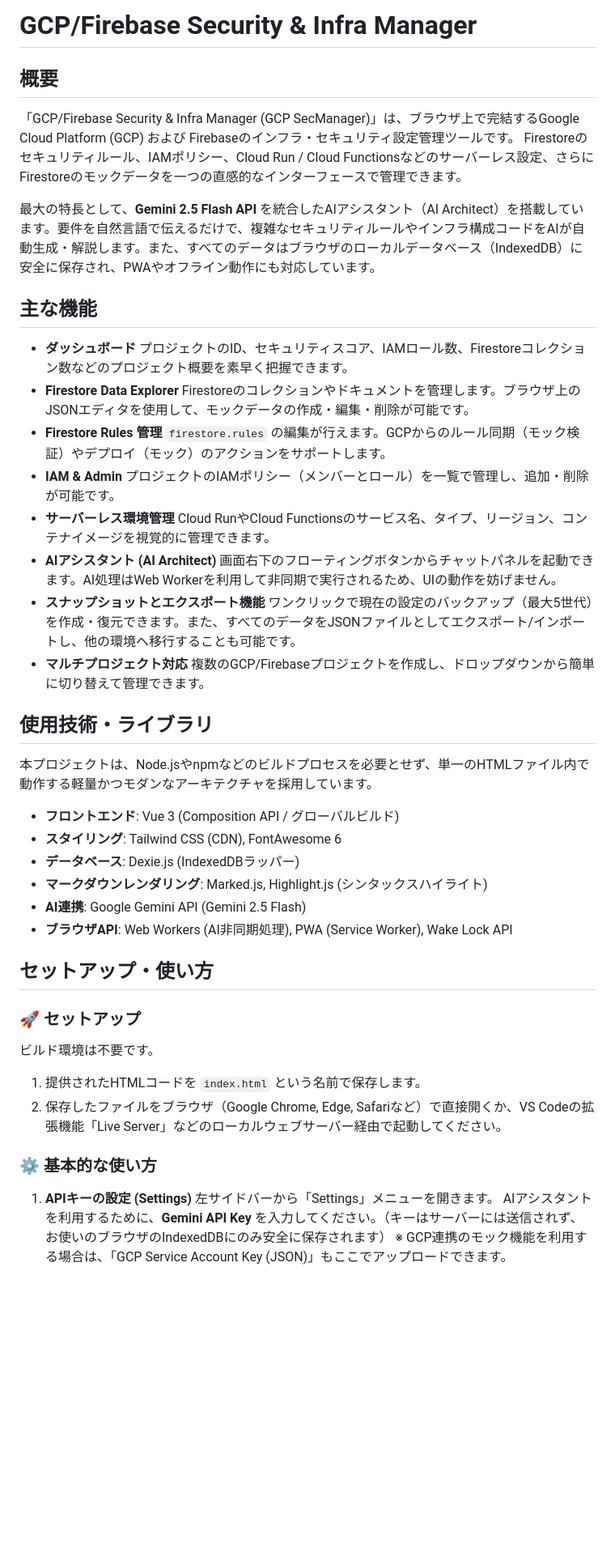
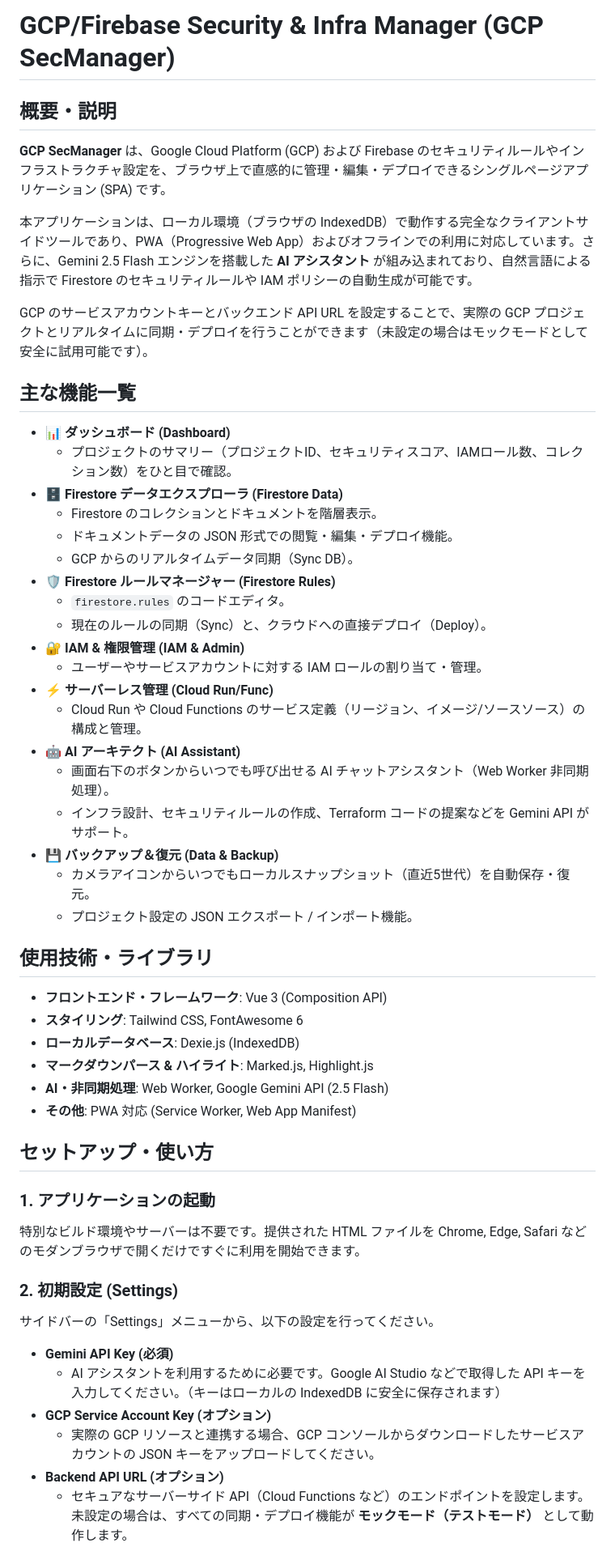
Before and after one commit to ikymbiz/app-gcp-secmanager, a Markdown page: README.md, the part around one of its changes. Shown at 81% size. Drawn GitHub-style; blank space fills up the shorter version.

Commit message:
Update README.md via AI Web Studio Pro

```diff
--- a/README.md
+++ b/README.md
@@ -1,50 +1,56 @@
-# GCP/Firebase Security & Infra Manager
+# GCP/Firebase Security & Infra Manager (GCP SecManager)
 
-## 概要
-「GCP/Firebase Security & Infra Manager (GCP SecManager)」は、ブラウザ上で完結するGoogle Cloud Platform (GCP) および Firebaseのインフラ・セキュリティ設定管理ツールです。
-Firestoreのセキュリティルール、IAMポリシー、Cloud Run / Cloud Functionsなどのサーバーレス設定、さらにFirestoreのモックデータを一つの直感的なインターフェースで管理できます。
+## 概要・説明
 
-最大の特長として、**Gemini 2.5 Flash API** を統合したAIアシスタント（AI Architect）を搭載しています。要件を自然言語で伝えるだけで、複雑なセキュリティルールやインフラ構成コードをAIが自動生成・解説します。また、すべてのデータはブラウザのローカルデータベース（IndexedDB）に安全に保存され、PWAやオフライン動作にも対応しています。
+**GCP SecManager** は、Google Cloud Platform (GCP) および Firebase のセキュリティルールやインフラストラクチャ設定を、ブラウザ上で直感的に管理・編集・デプロイできるシングルページアプリケーション (SPA) です。
 
-## 主な機能
-- **ダッシュボード**
-  プロジェクトのID、セキュリティスコア、IAMロール数、Firestoreコレクション数などのプロジェクト概要を素早く把握できます。
-- **Firestore Data Explorer**
-  Firestoreのコレクションやドキュメントを管理します。ブラウザ上のJSONエディタを使用して、モックデータの作成・編集・削除が可能です。
-- **Firestore Rules 管理**
-  `firestore.rules` の編集が行えます。GCPからのルール同期（モック検証）やデプロイ（モック）のアクションをサポートします。
-- **IAM & Admin**
-  プロジェクトのIAMポリシー（メンバーとロール）を一覧で管理し、追加・削除が可能です。
-- **サーバーレス環境管理**
-  Cloud RunやCloud Functionsのサービス名、タイプ、リージョン、コンテナイメージを視覚的に管理できます。
-- **AIアシスタント (AI Architect)**
-  画面右下のフローティングボタンからチャットパネルを起動できます。AI処理はWeb Workerを利用して非同期で実行されるため、UIの動作を妨げません。
-- **スナップショットとエクスポート機能**
-  ワンクリックで現在の設定のバックアップ（最大5世代）を作成・復元できます。また、すべてのデータをJSONファイルとしてエクスポート/インポートし、他の環境へ移行することも可能です。
-- **マルチプロジェクト対応**
-  複数のGCP/Firebaseプロジェクトを作成し、ドロップダウンから簡単に切り替えて管理できます。
+本アプリケーションは、ローカル環境（ブラウザの IndexedDB）で動作する完全なクライアントサイドツールであり、PWA（Progressive Web App）およびオフラインでの利用に対応しています。さらに、Gemini 2.5 Flash エンジンを搭載した **AI アシスタント** が組み込まれており、自然言語による指示で Firestore のセキュリティルールや IAM ポリシーの自動生成が可能です。
+
+GCP のサービスアカウントキーとバックエンド API URL を設定することで、実際の GCP プロジェクトとリアルタイムに同期・デプロイを行うことができます（未設定の場合はモックモードとして安全に試用可能です）。
+
+## 主な機能一覧
+
+* 📊 **ダッシュボード (Dashboard)**
+  * プロジェクトのサマリー（プロジェクトID、セキュリティスコア、IAMロール数、コレクション数）をひと目で確認。
+* 🗄️ **Firestore データエクスプローラ (Firestore Data)**
+  * Firestore のコレクションとドキュメントを階層表示。
+  * ドキュメントデータの JSON 形式での閲覧・編集・デプロイ機能。
+  * GCP からのリアルタイムデータ同期（Sync DB）。
+* 🛡️ **Firestore ルールマネージャー (Firestore Rules)**
+  * `firestore.rules` のコードエディタ。
+  * 現在のルールの同期（Sync）と、クラウドへの直接デプロイ（Deploy）。
+* 🔐 **IAM & 権限管理 (IAM & Admin)**
+  * ユーザーやサービスアカウントに対する IAM ロールの割り当て・管理。
+* ⚡ **サーバーレス管理 (Cloud Run/Func)**
+  * Cloud Run や Cloud Functions のサービス定義（リージョン、イメージ/ソースソース）の構成と管理。
+* 🤖 **AI アーキテクト (AI Assistant)**
+  * 画面右下のボタンからいつでも呼び出せる AI チャットアシスタント（Web Worker 非同期処理）。
+  * インフラ設計、セキュリティルールの作成、Terraform コードの提案などを Gemini API がサポート。
+* 💾 **バックアップ＆復元 (Data & Backup)**
+  * カメラアイコンからいつでもローカルスナップショット（直近5世代）を自動保存・復元。
+  * プロジェクト設定の JSON エクスポート / インポート機能。
 
 ## 使用技術・ライブラリ
-本プロジェクトは、Node.jsやnpmなどのビルドプロセスを必要とせず、単一のHTMLファイル内で動作する軽量かつモダンなアーキテクチャを採用しています。
 
-- **フロントエンド**: Vue 3 (Composition API / グローバルビルド)
-- **スタイリング**: Tailwind CSS (CDN), FontAwesome 6
-- **データベース**: Dexie.js (IndexedDBラッパー)
-- **マークダウンレンダリング**: Marked.js, Highlight.js (シンタックスハイライト)
-- **AI連携**: Google Gemini API (Gemini 2.5 Flash)
-- **ブラウザAPI**: Web Workers (AI非同期処理), PWA (Service Worker), Wake Lock API
+* **フロントエンド・フレームワーク**: Vue 3 (Composition API)
+* **スタイリング**: Tailwind CSS, FontAwesome 6
+* **ローカルデータベース**: Dexie.js (IndexedDB)
+* **マークダウンパース & ハイライト**: Marked.js, Highlight.js
+* **AI・非同期処理**: Web Worker, Google Gemini API (2.5 Flash)
+* **その他**: PWA 対応 (Service Worker, Web App Manifest)
 
 ## セットアップ・使い方
 
-### 🚀 セットアップ
-ビルド環境は不要です。
-1. 提供されたHTMLコードを `index.html` という名前で保存します。
-2. 保存したファイルをブラウザ（Google Chrome, Edge, Safariなど）で直接開くか、VS Codeの拡張機能「Live Server」などのローカルウェブサーバー経由で起動してください。
+### 1. アプリケーションの起動
+特別なビルド環境やサーバーは不要です。提供された HTML ファイルを Chrome, Edge, Safari などのモダンブラウザで開くだけですぐに利用を開始できます。
 
-### ⚙️ 基本的な使い方
+### 2. 初期設定 (Settings)
+サイドバーの「Settings」メニューから、以下の設定を行ってください。
 
-1. **APIキーの設定 (Settings)**
-   左サイドバーから「Settings」メニューを開きます。
-   AIアシスタントを利用するために、**Gemini API Key** を入力してください。（キーはサーバーには送信されず、お使いのブラウザのIndexedDBにのみ安全に保存されます）
-   ※ GCP連携のモック機能を利用する場合は、「GCP Service Account Key (JSON)」もここでアップロードできます。
+* **Gemini API Key (必須)**
+  * AI アシスタントを利用するために必要です。Google AI Studio などで取得した API キーを入力してください。（キーはローカルの IndexedDB に安全に保存されます）
+* **GCP Service Account Key (オプション)**
+  * 実際の GCP リソースと連携する場合、GCP コンソールからダウンロードしたサービスアカウントの JSON キーをアップロードしてください。
+* **Backend API URL (オプション)**
+  * セキュアなサーバーサイド API（Cloud Functions など）のエンドポイントを設定します。未設定の場合は、すべての同期・デプロイ機能が **モックモード（テストモード）** として動作します。
 
```
Also changed, not shown: other parts of README.md (+7 -11 lines).
